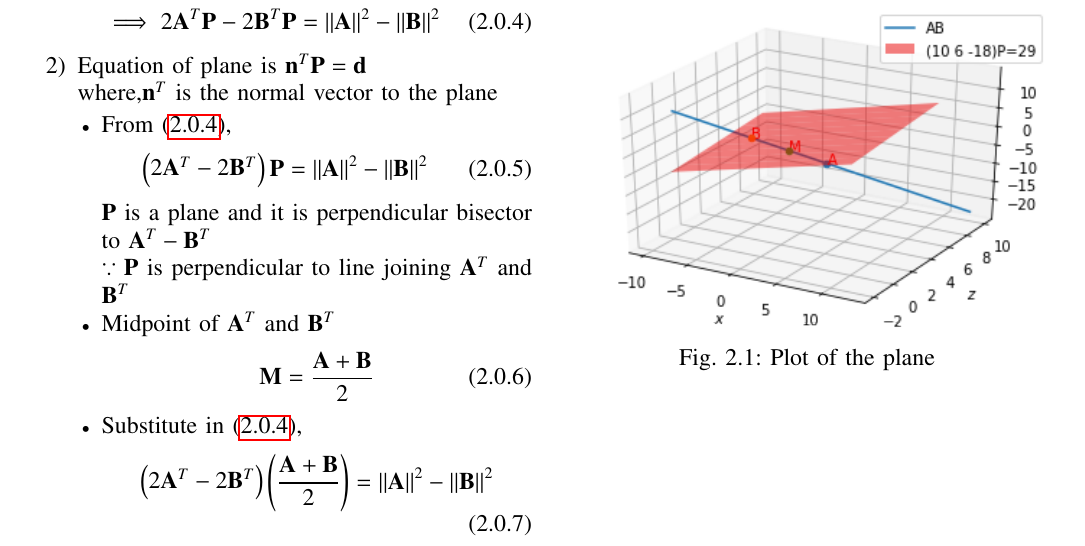
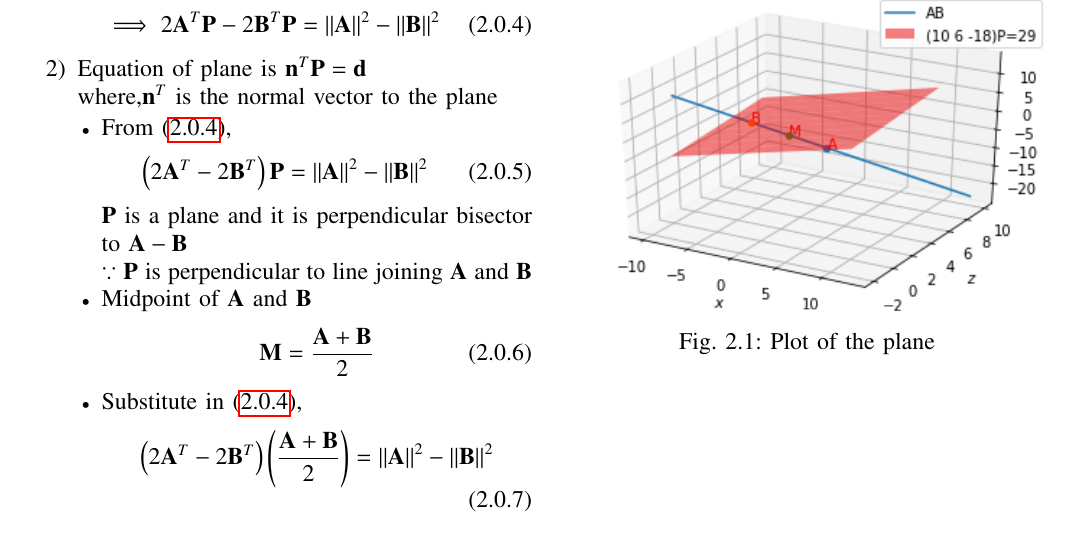
Before and after one commit to Sowmyabandi99/Assignment7, a LaTeX problem sheet (Assignment7/main.tex): part of the page, cut so that both start at the same text. Compiled offline with pdfLaTeX.

Commit message:
Add files via upload

```diff
--- a/Assignment7/main.tex
+++ b/Assignment7/main.tex
@@ -161,10 +161,10 @@ where,$\vec{n}^T$ is the normal vector to the plane
 \begin{align}
 \myvec{2\vec{A}^T-2\vec{B}^T}\vec{P}=\norm{\vec{A}}^2-\norm{\vec{B}}^2
 \end{align}
-$\vec{P}$ is a plane and it is perpendicular bisector to $\vec{A}^T-\vec{B}^T$
+$\vec{P}$ is a plane and it is perpendicular bisector to $\vec{A}-\vec{B}$
 \\
-$\because\vec{P}$ is perpendicular to line joining $\vec{A}^T$ and $\vec{B}^T$
-\item Midpoint of $\vec{A}^T$ and $\vec{B}^T$
+$\because\vec{P}$ is perpendicular to line joining $\vec{A}$ and $\vec{B}$
+\item Midpoint of $\vec{A}$ and $\vec{B}$
 \begin{align}
 \vec{M}= \frac{\vec{A}+\vec{B}}{2}
 \end{align}
```
Also changed, not shown: Assignment7/Assignment7.pdf.
